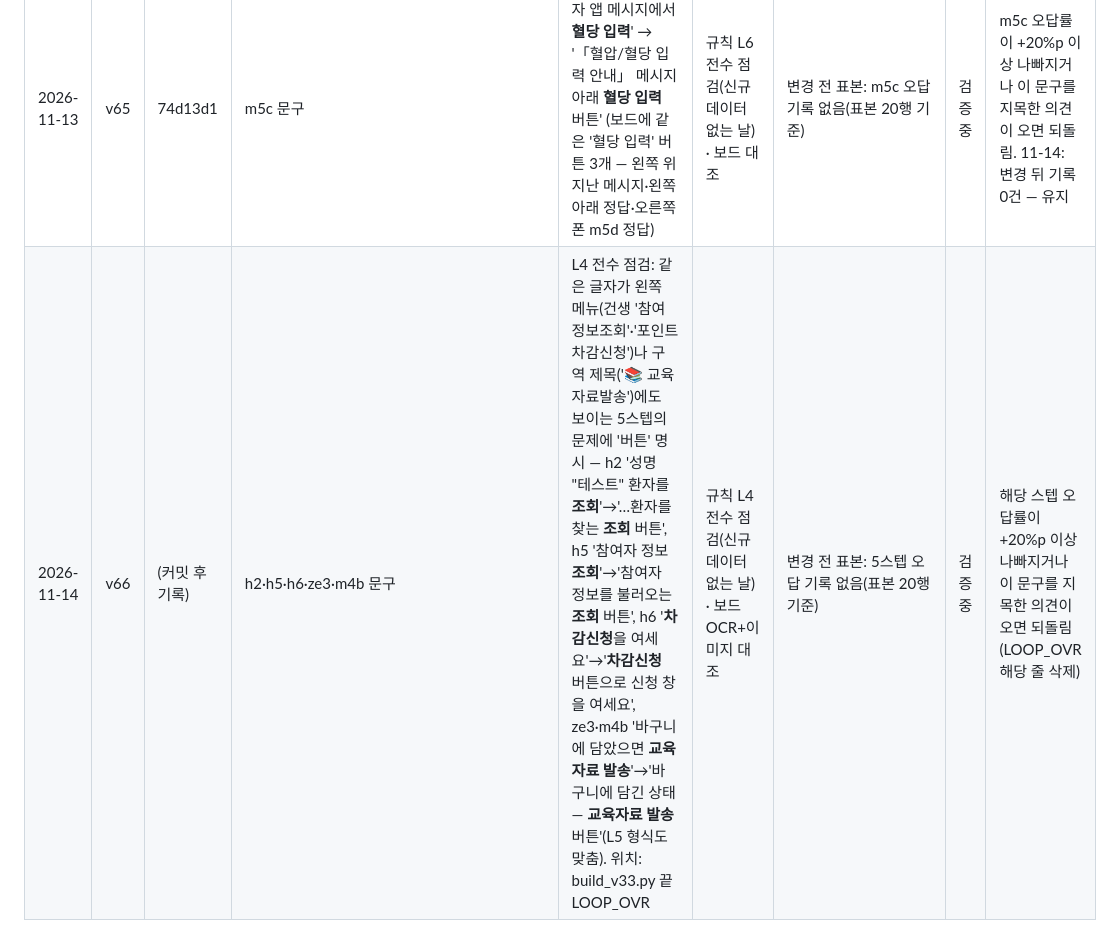
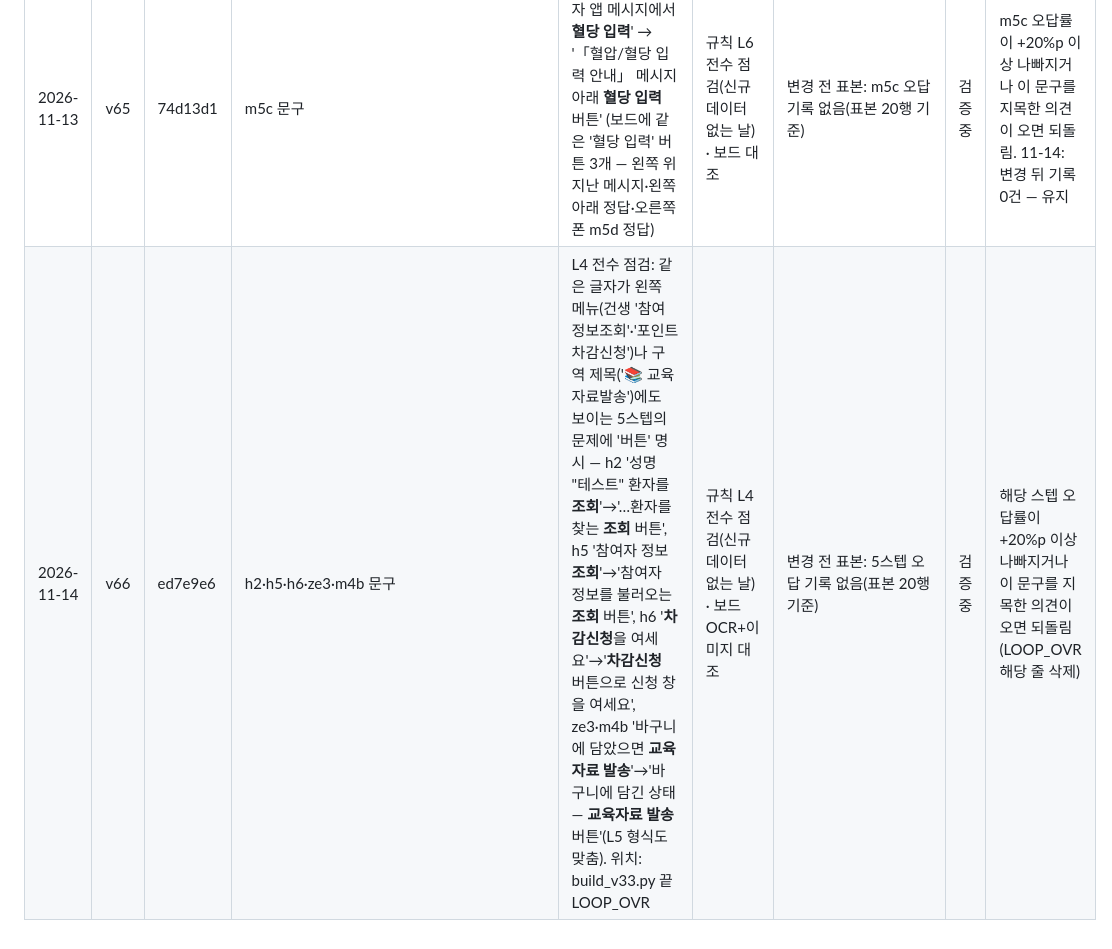
Before and after one commit to fromgray-lab/wellcheck-demo-spotter, a Markdown page: src/CHANGES.md, the part around the change. GitHub-like rendering.

Commit message:
CHANGES: v66 커밋 해시 기록
Co-Authored-By: Claude Opus 5.5 <noreply@anthropic.com>
Claude-Session: https://claude.ai/code/session_01G6gVToHYVVChAi4pfjFv18

```diff
--- a/src/CHANGES.md
+++ b/src/CHANGES.md
@@ -10,4 +10,4 @@
 | 2026-11-10 | v62 | 6bdcb3d | 클리어 의견 카드 | 👍/👎 원탭 저장 · 막힌 이유 원탭 | 훈련 42건 동안 의견 0건 | 의견/훈련 0% | 검증 중 | 수집률 10% 이상이면 확정. 11-11: 변경 뒤 훈련 0건·의견 0건(테스트 1건 제외) — 유지. 11-12: 0건 — 유지. 11-13: 0건 — 유지. 11-14: 변경 뒤 기록 0건 — 유지 |
 | 2026-11-12 | v64 | 1a554e2 | m5d·m5g·la9·ca4 문구, m5a 정답 영역 | L5 전수 점검: '~후 [버튼]' → '~된 상태 — [버튼]' 4스텝 · m5a 정답 영역에 실제 파란 '임시저장' 버튼(18.8,19.2,6,3.9) 추가(기존 영역은 '관리필요' 배지 위에 있어 여백 판정으로만 맞던 상태) | 규칙 L5 전수 점검(신규 데이터 없는 날) · 보드 대조 | 변경 전 표본: m5d·m5g·la9·ca4·m5a 오답 기록 없음(표본 20행 기준) | 검증 중 | 해당 스텝 오답률이 +20%p 이상 나빠지거나 이 문구를 지목한 의견이 오면 되돌림. 11-13: 변경 뒤 기록 0건 — 유지. 11-14: 변경 뒤 기록 0건 — 유지 |
 | 2026-11-13 | v65 | 74d13d1 | m5c 문구 | L6 전수 점검: '환자 앱 메시지에서 <b>혈당 입력</b>' → '「혈압/혈당 입력 안내」 메시지 아래 <b>혈당 입력</b> 버튼' (보드에 같은 '혈당 입력' 버튼 3개 — 왼쪽 위 지난 메시지·왼쪽 아래 정답·오른쪽 폰 m5d 정답) | 규칙 L6 전수 점검(신규 데이터 없는 날) · 보드 대조 | 변경 전 표본: m5c 오답 기록 없음(표본 20행 기준) | 검증 중 | m5c 오답률이 +20%p 이상 나빠지거나 이 문구를 지목한 의견이 오면 되돌림. 11-14: 변경 뒤 기록 0건 — 유지 |
-| 2026-11-14 | v66 | (커밋 후 기록) | h2·h5·h6·ze3·m4b 문구 | L4 전수 점검: 같은 글자가 왼쪽 메뉴(건생 '참여정보조회'·'포인트차감신청')나 구역 제목('📚 교육자료발송')에도 보이는 5스텝의 문제에 '버튼' 명시 — h2 '성명 "테스트" 환자를 <b>조회</b>'→'…환자를 찾는 <b>조회</b> 버튼', h5 '참여자 정보 <b>조회</b>'→'참여자 정보를 불러오는 <b>조회</b> 버튼', h6 '<b>차감신청</b>을 여세요'→'<b>차감신청</b> 버튼으로 신청 창을 여세요', ze3·m4b '바구니에 담았으면 <b>교육자료 발송</b>'→'바구니에 담긴 상태 — <b>교육자료 발송</b> 버튼'(L5 형식도 맞춤). 위치: build_v33.py 끝 LOOP_OVR | 규칙 L4 전수 점검(신규 데이터 없는 날) · 보드 OCR+이미지 대조 | 변경 전 표본: 5스텝 오답 기록 없음(표본 20행 기준) | 검증 중 | 해당 스텝 오답률이 +20%p 이상 나빠지거나 이 문구를 지목한 의견이 오면 되돌림(LOOP_OVR 해당 줄 삭제) |
+| 2026-11-14 | v66 | ed7e9e6 | h2·h5·h6·ze3·m4b 문구 | L4 전수 점검: 같은 글자가 왼쪽 메뉴(건생 '참여정보조회'·'포인트차감신청')나 구역 제목('📚 교육자료발송')에도 보이는 5스텝의 문제에 '버튼' 명시 — h2 '성명 "테스트" 환자를 <b>조회</b>'→'…환자를 찾는 <b>조회</b> 버튼', h5 '참여자 정보 <b>조회</b>'→'참여자 정보를 불러오는 <b>조회</b> 버튼', h6 '<b>차감신청</b>을 여세요'→'<b>차감신청</b> 버튼으로 신청 창을 여세요', ze3·m4b '바구니에 담았으면 <b>교육자료 발송</b>'→'바구니에 담긴 상태 — <b>교육자료 발송</b> 버튼'(L5 형식도 맞춤). 위치: build_v33.py 끝 LOOP_OVR | 규칙 L4 전수 점검(신규 데이터 없는 날) · 보드 OCR+이미지 대조 | 변경 전 표본: 5스텝 오답 기록 없음(표본 20행 기준) | 검증 중 | 해당 스텝 오답률이 +20%p 이상 나빠지거나 이 문구를 지목한 의견이 오면 되돌림(LOOP_OVR 해당 줄 삭제) |
```
